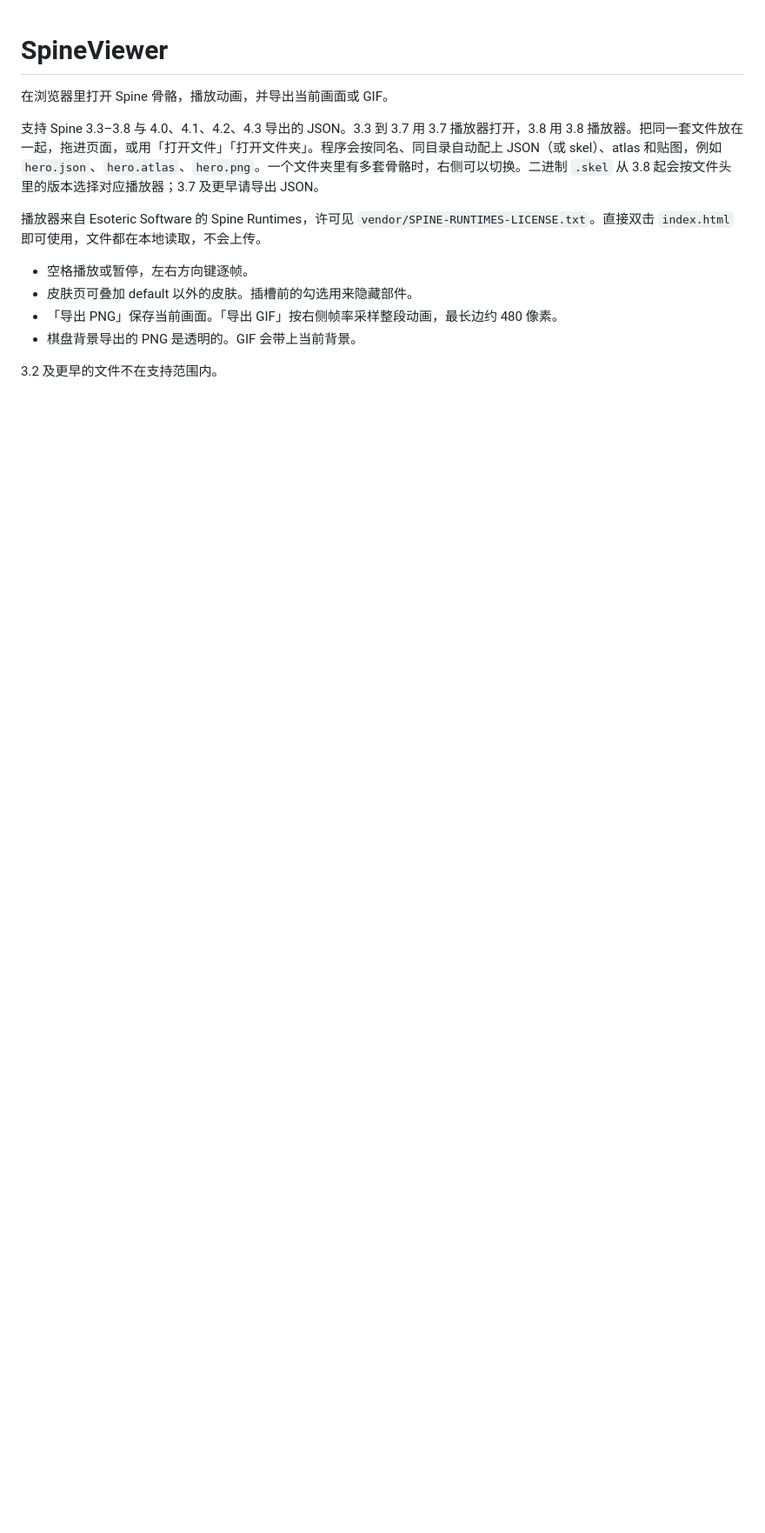
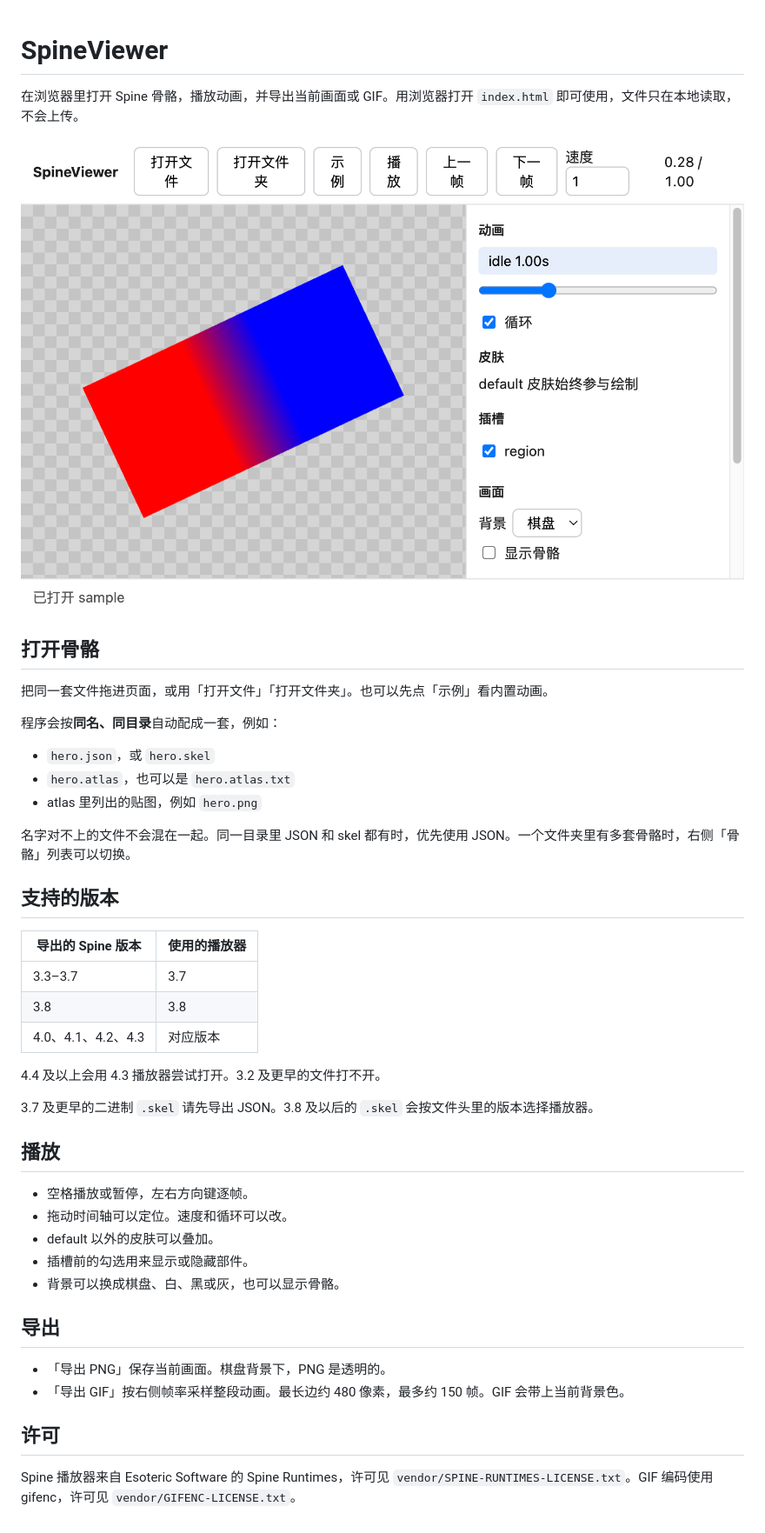
Before and after one commit to zyz913614263/SpineViewer-html, a Markdown page: README.md, the part around the change. Shown at 87% size. Drawn GitHub-style; pictures changed too: docs/preview.png (added); blank space fills up the shorter version.

Commit message:
feat：支持spine3.x

```diff
--- a/README.md
+++ b/README.md
@@ -1,14 +1,46 @@
 # SpineViewer
 
-在浏览器里打开 Spine 骨骼，播放动画，并导出当前画面或 GIF。
+在浏览器里打开 Spine 骨骼，播放动画，并导出当前画面或 GIF。用浏览器打开 `index.html` 即可使用，文件只在本地读取，不会上传。
 
-支持 Spine 3.3–3.8 与 4.0、4.1、4.2、4.3 导出的 JSON。3.3 到 3.7 用 3.7 播放器打开，3.8 用 3.8 播放器。把同一套文件放在一起，拖进页面，或用「打开文件」「打开文件夹」。程序会按同名、同目录自动配上 JSON（或 skel）、atlas 和贴图，例如 `hero.json`、`hero.atlas`、`hero.png`。一个文件夹里有多套骨骼时，右侧可以切换。二进制 `.skel` 从 3.8 起会按文件头里的版本选择对应播放器；3.7 及更早请导出 JSON。
+![SpineViewer 正在播放示例动画](docs/preview.png)
 
-播放器来自 Esoteric Software 的 Spine Runtimes，许可见 `vendor/SPINE-RUNTIMES-LICENSE.txt`。直接双击 `index.html` 即可使用，文件都在本地读取，不会上传。
+## 打开骨骼
+
+把同一套文件拖进页面，或用「打开文件」「打开文件夹」。也可以先点「示例」看内置动画。
+
+程序会按**同名、同目录**自动配成一套，例如：
+
+- `hero.json`，或 `hero.skel`
+- `hero.atlas`，也可以是 `hero.atlas.txt`
+- atlas 里列出的贴图，例如 `hero.png`
+
+名字对不上的文件不会混在一起。同一目录里 JSON 和 skel 都有时，优先使用 JSON。一个文件夹里有多套骨骼时，右侧「骨骼」列表可以切换。
+
+## 支持的版本
+
+| 导出的 Spine 版本 | 使用的播放器 |
+| --- | --- |
+| 3.3–3.7 | 3.7 |
+| 3.8 | 3.8 |
+| 4.0、4.1、4.2、4.3 | 对应版本 |
+
+4.4 及以上会用 4.3 播放器尝试打开。3.2 及更早的文件打不开。
+
+3.7 及更早的二进制 `.skel` 请先导出 JSON。3.8 及以后的 `.skel` 会按文件头里的版本选择播放器。
+
+## 播放
 
 - 空格播放或暂停，左右方向键逐帧。
-- 皮肤页可叠加 default 以外的皮肤。插槽前的勾选用来隐藏部件。
-- 「导出 PNG」保存当前画面。「导出 GIF」按右侧帧率采样整段动画，最长边约 480 像素。
-- 棋盘背景导出的 PNG 是透明的。GIF 会带上当前背景。
+- 拖动时间轴可以定位。速度和循环可以改。
+- default 以外的皮肤可以叠加。
+- 插槽前的勾选用来显示或隐藏部件。
+- 背景可以换成棋盘、白、黑或灰，也可以显示骨骼。
 
-3.2 及更早的文件不在支持范围内。
+## 导出
+
+- 「导出 PNG」保存当前画面。棋盘背景下，PNG 是透明的。
+- 「导出 GIF」按右侧帧率采样整段动画。最长边约 480 像素，最多约 150 帧。GIF 会带上当前背景色。
+
+## 许可
+
+Spine 播放器来自 Esoteric Software 的 Spine Runtimes，许可见 `vendor/SPINE-RUNTIMES-LICENSE.txt`。GIF 编码使用 gifenc，许可见 `vendor/GIFENC-LICENSE.txt`。
```
